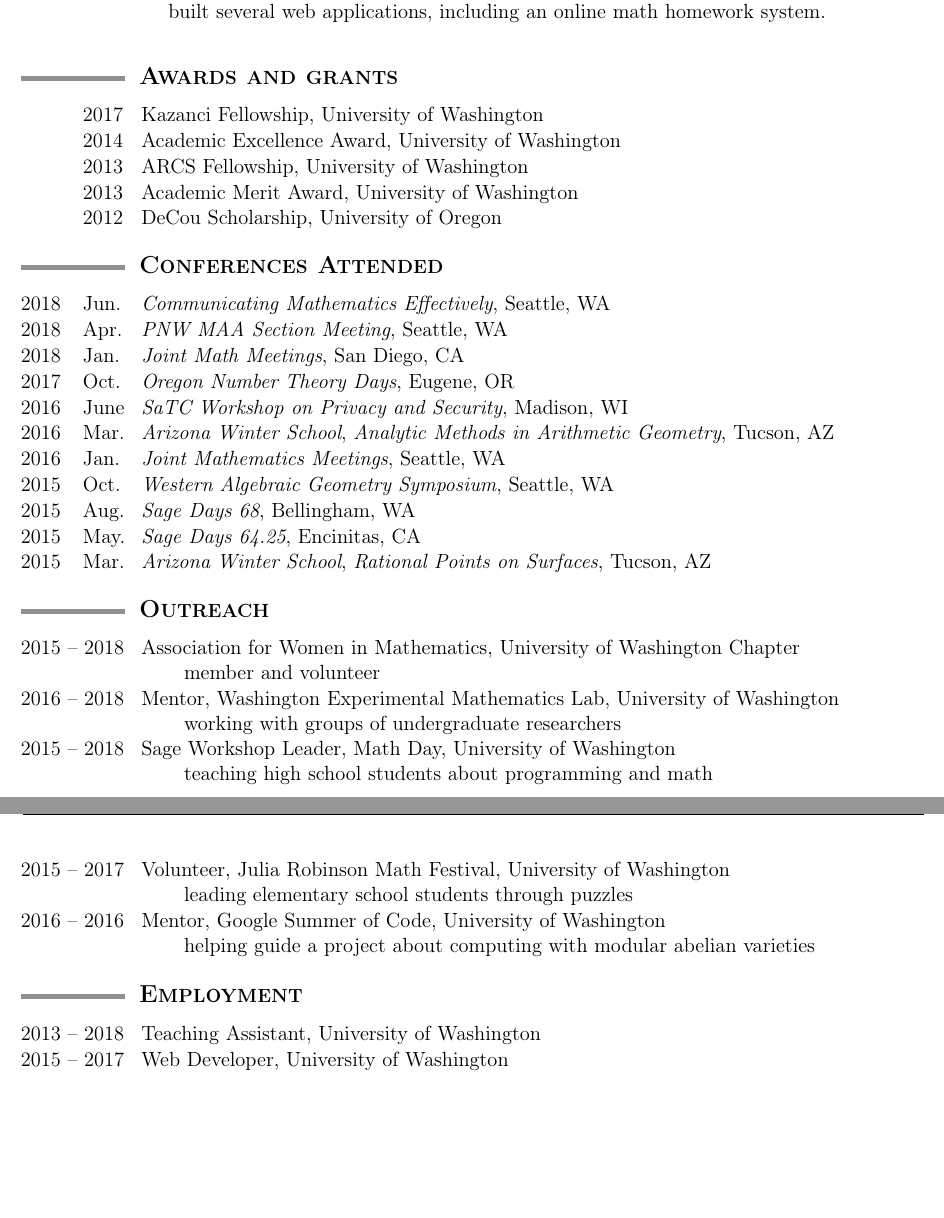
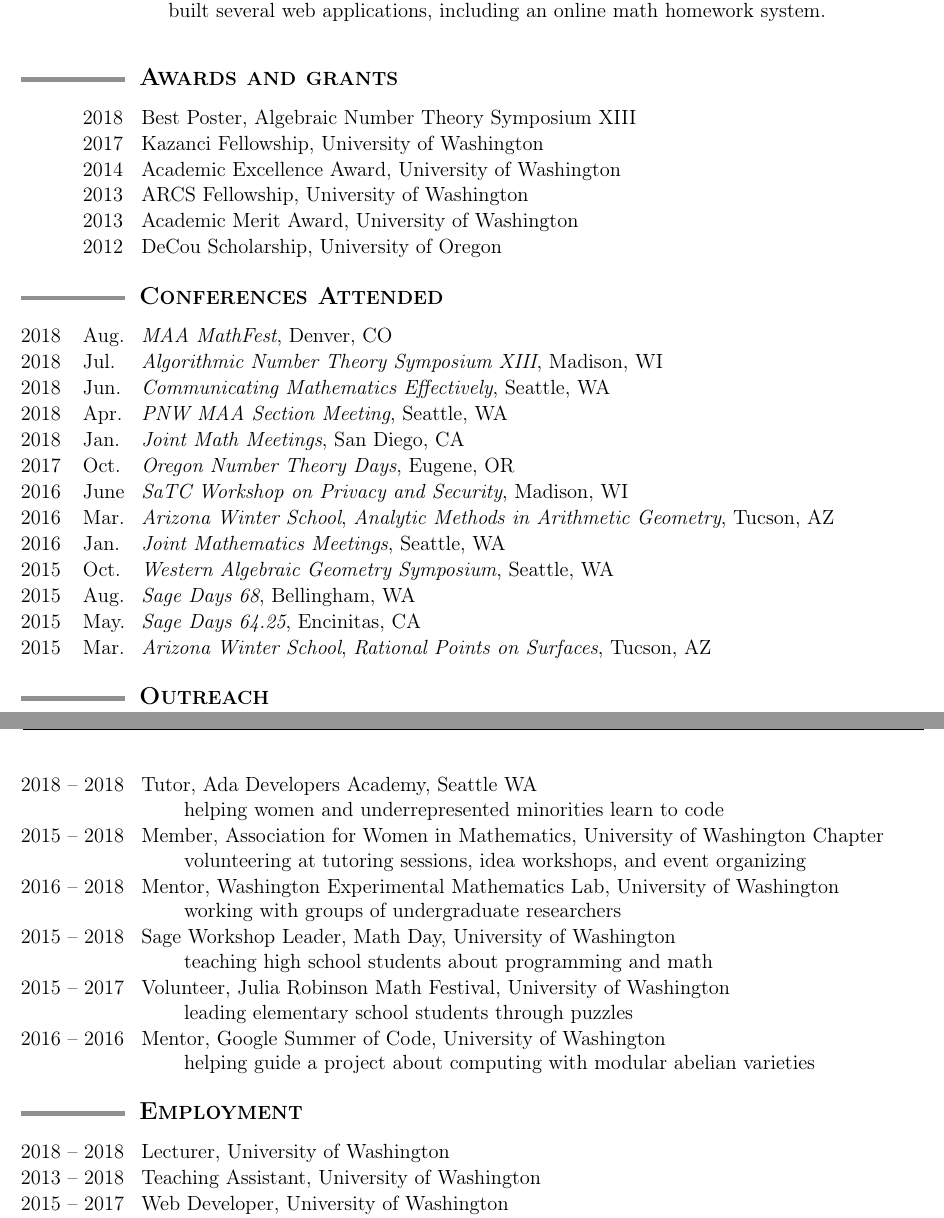
Before and after one commit to tscholl2/mathweb, a LaTeX CV (cv/cv.tex): two parts of pages 2 and 3 of 3, joined at a grey line, cut so that both start at the same text, the shorter picture padded with empty space. Compiled offline with pdfLaTeX.

Commit message:
add ANTS, thesis, mathfest, ada

```diff
--- a/cv/cv.tex
+++ b/cv/cv.tex
@@ -319,6 +322,8 @@
 	%%%%%%%%%%%%%%%%%%%%%%%%%%%%%%%%%%%%%%%%%%%%%%%%%%%%%%%%%%%%
 
 	\begin{date_section}
+		\yearmo{}{2018} % July 2018
+		Best Poster, Algebraic Number Theory Symposium XIII
 		\yearmo{}{2017}% 2017 - 2018
 		Kazanci Fellowship, University of Washington
 		\yearmo{}{2014}% 2014 - 2015
@@ -387,6 +392,14 @@
 	%%%%%%%%%%%%%%%%%%%%%%%%%%%%%%%%%%%%%%%%%%%%%%%%%%%%%%%%%%%%
 
 	\begin{date_section}
+		\yearmo{2018}{Aug.} % August 1-4, 2018
+		\emph{MAA MathFest},
+		Denver, CO
+
+		\yearmo{2018}{Jul.} % July 16-20, 2018
+		\emph{Algorithmic Number Theory Symposium XIII},
+		Madison, WI
+
 		\yearmo{2018}{Jun.} % June 18-22, 2018
 		\emph{Communicating Mathematics Effectively},
 		Seattle, WA
@@ -471,16 +484,21 @@
 	%%%%%%%%%%%%%%%%%%%%%%%%%%%%%%%%%%%%%%%%%%%%%%%%%%%%%%%%%%%%
 
 		\begin{date_section}
+			\yearrange{2018}{2018} % Summer 2018
+				Tutor,
+				Ada Developers Academy,
+				Seattle WA
+				\\ helping women and underrepresented minorities learn to code
 
-%			\yearrange{2018}{2018} % Apr. 17th 2018
-%				Elementary School Math Teacher Circle,
-%				University of Washington
-%				\\ facilitating discussions about teaching math to elementary school students
+			%\yearrange{2018}{2018} % Apr. 17th 2018
+			%	Elementary School Math Teacher Circle,
+			%	University of Washington
+			%	\\ talking to elementary school math teachers
 
 			\yearrange{2015}{2018}
-				Association for Women in Mathematics,
+				Member, Association for Women in Mathematics,
 				University of Washington Chapter
-				\\ member and volunteer
+				\\ volunteering at tutoring sessions, idea workshops, and event organizing
 
 			\yearrange{2016}{2018}
 				% Spring 2016 (Wikipedia Taskforce)
@@ -526,19 +544,17 @@
 	%%%%%%%%%%%%%%%%%%%%%%%%%%%%%%%%%%%%%%%%%%%%%%%%%%%%%%%%%%%%
 
 	\begin{date_section}
+		\yearrange{2018}{2018} Lecturer, University of Washington % Summer 2018
 
-		\yearrange{2013}{2018} Teaching Assistant,  University of Washington
-		% \\ (leading quiz sections, grading exams)
+		\yearrange{2013}{2018} Teaching Assistant, University of Washington
 
 		\yearrange{2015}{2017} Web Developer, University of Washington
-		% \\ (building an online math homework application)
 
 		\yearrange{2015}{2016} Contract Web Designer, Virginia Tech
 
 		\yearrange{2013}{2014} Contract Web Designer, San Diego
 
 		\yearrange{2012}{2013} Math Librarian, University of Oregon
-		% \\ (librarian and math tutor)
 
 %		\yearrange{2007}{2013} Private Tutor
 
```
Also changed, not shown: cv/cv.pdf, cv/cv.tex (5 more changed lines).
